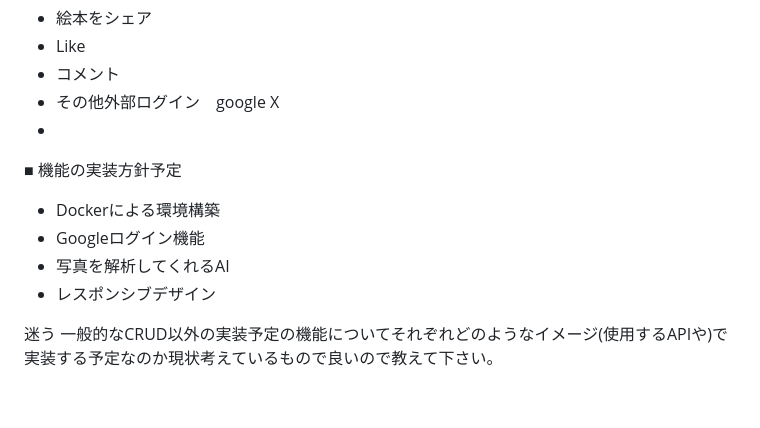
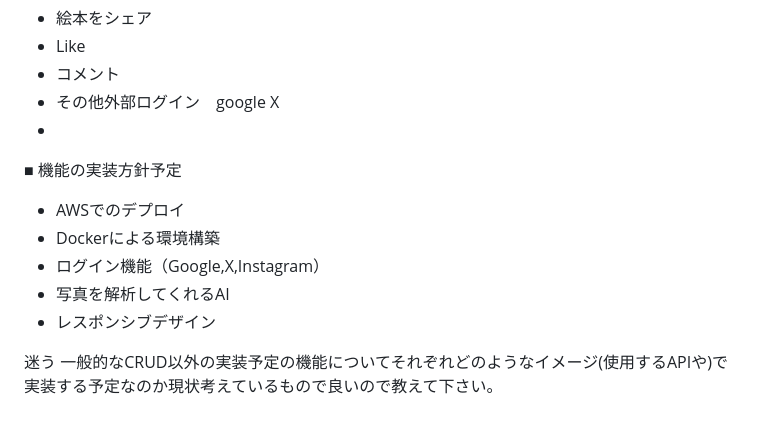
Before and after one commit to kucyaman/Graduation_exam, a Markdown page: README.md, the part around the change. Drawn GitHub-style.

```diff
--- a/README.md
+++ b/README.md
@@ -48,13 +48,13 @@ MVPリリース
 -
 
 ■ 機能の実装方針予定
+- AWSでのデプロイ
 - Dockerによる環境構築
-- Googleログイン機能
+- ログイン機能（Google,X,Instagram）
 - 写真を解析してくれるAI
 - レスポンシブデザイン
 
 
 
-
 迷う
 一般的なCRUD以外の実装予定の機能についてそれぞれどのようなイメージ(使用するAPIや)で実装する予定なのか現状考えているもので良いので教えて下さい。
```
